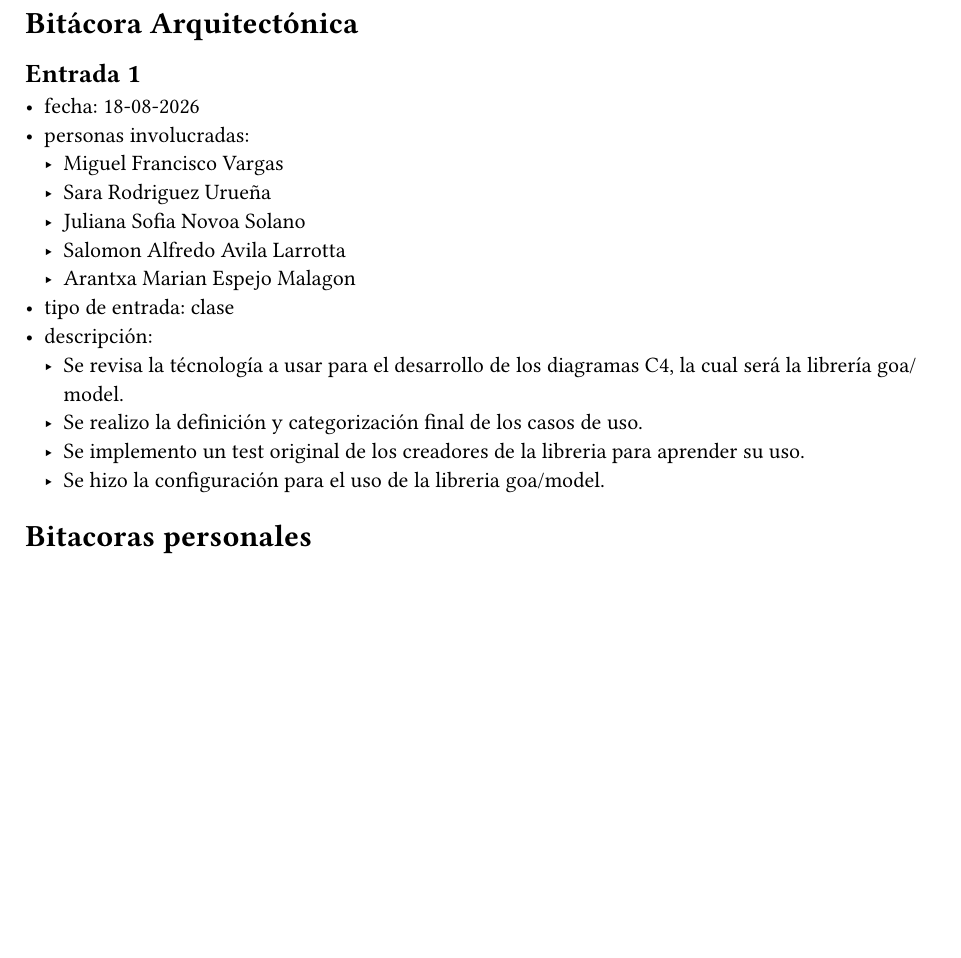
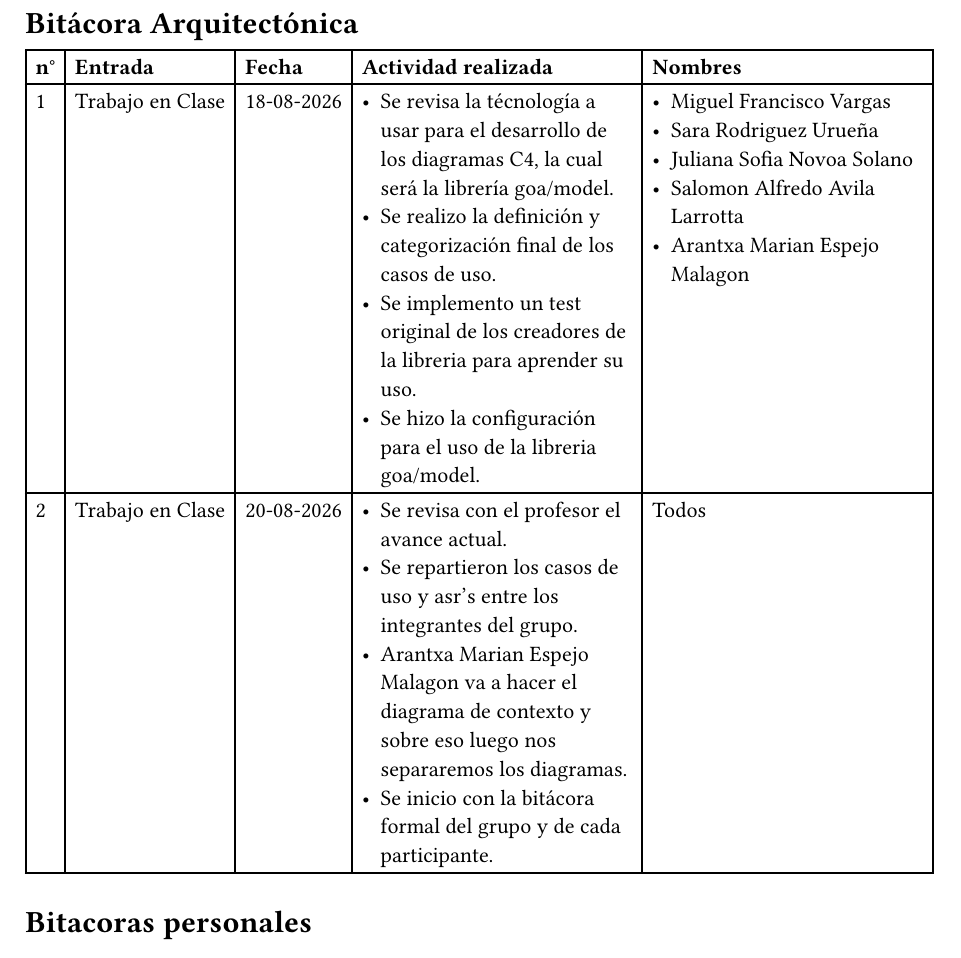
Before and after one commit to javer-ia-nos/Documentacion, a Typst document (docs/bitacora.typ): part of the page, cut so that both start at the same text, the shorter picture padded with empty space. Compiled offline with Typst 0.15.

Commit message:
entrada bitacora y bitacoras personales

```diff
--- a/docs/bitacora.typ
+++ b/docs/bitacora.typ
@@ -1,24 +1,42 @@
 = Bitácora Arquitectónica
 
-== Entrada 1
-- fecha: 18-08-2026
-- personas involucradas:
-  - Miguel Francisco Vargas
-  - Sara Rodriguez Urueña
-  - Juliana Sofia Novoa Solano
-  - Salomon Alfredo Avila Larrotta
-  - Arantxa Marian Espejo Malagon
-- tipo de entrada: clase
-- descripción:
-  - Se revisa la técnología a usar para el desarrollo de los diagramas C4, la cual será la librería #link("https://github.com/goadesign/model/tree/main/examples/nested", "goa/model").
-  - Se realizo la definición y categorización final de los casos de uso.
-  - Se implemento un test original de los creadores de la libreria para aprender su uso.
-  - Se hizo la configuración para el uso de la libreria #link("https://github.com/goadesign/model/tree/main/examples/nested", "goa/model").
+#table(
+  columns: 5,
+  table.header([*n°*], [*Entrada*], [*Fecha*], [*Actividad realizada*], [*Nombres*]),
+
+  [1],
+  [Trabajo en Clase],
+  [18-08-2026],
+  [
+    - Se revisa la técnología a usar para el desarrollo de los diagramas C4, la cual será la librería #link("https://github.com/goadesign/model/tree/main/examples/nested", "goa/model").
+    - Se realizo la definición y categorización final de los casos de uso.
+    - Se implemento un test original de los creadores de la libreria para aprender su uso.
+    - Se hizo la configuración para el uso de la libreria #link("https://github.com/goadesign/model/tree/main/examples/nested", "goa/model").
+  ],
+  [
+    - Miguel Francisco Vargas
+    - Sara Rodriguez Urueña
+    - Juliana Sofia Novoa Solano
+    - Salomon Alfredo Avila Larrotta
+    - Arantxa Marian Espejo Malagon
+  ],
+
+  [2],
+  [Trabajo en Clase],
+  [20-08-2026],
+  [
+    - Se revisa con el profesor el avance actual.
+    - Se repartieron los casos de uso y asr's entre los integrantes del grupo.
+    - Arantxa Marian Espejo Malagon va a hacer el diagrama de contexto y sobre eso luego nos separaremos los diagramas.
+    - Se inicio con la bitácora formal del grupo y de cada participante.
+  ],
+  [Todos],
+)
 
 = Bitacoras personales
-#include "bitacoras-personales/acha.typ"
+#include "bitacoras-personales/miguel.typ"
 #include "bitacoras-personales/arantxa.typ"
-#include "bitacoras-personales/jules.typ"
+#include "bitacoras-personales/juliana.typ"
 #include "bitacoras-personales/salomon.typ"
 #include "bitacoras-personales/samuel.typ"
 #include "bitacoras-personales/sara.typ"
```
Also changed, not shown: docs/bitacoras-personales/juliana.typ (renamed from docs/bitacoras-personales/jules.typ), docs/bitacoras-personales/miguel.typ (renamed from docs/bitacoras-personales/acha.typ).
